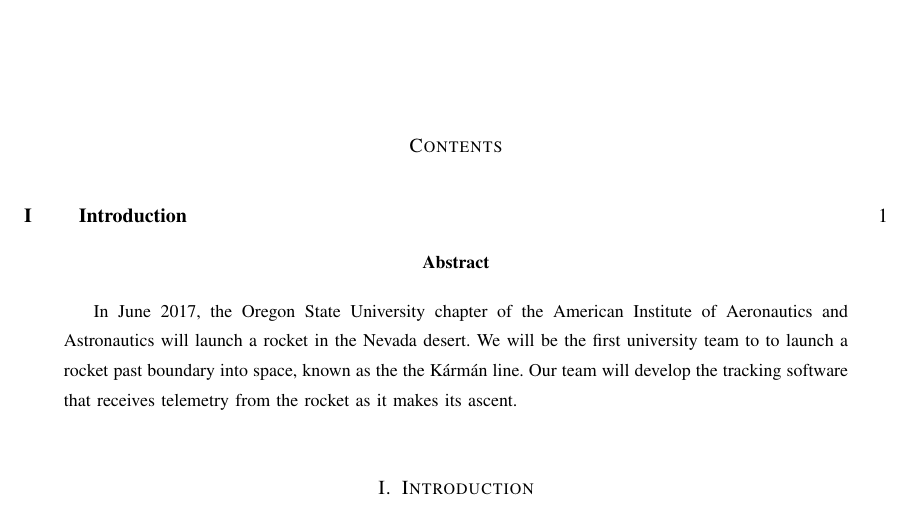
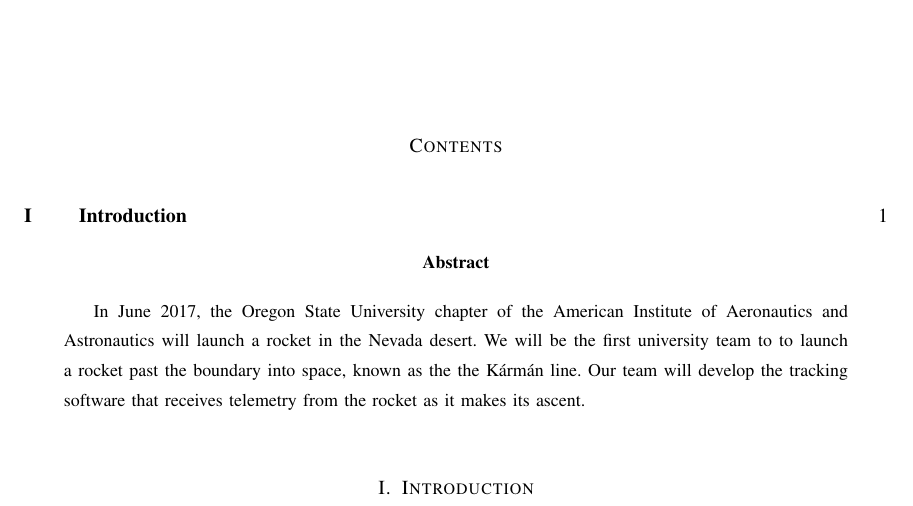
Before and after one commit to 100k-rocketry/groundstation, a LaTeX paper (problem-statement.tex): part of the page, cut so that both start at the same text. Compiled offline with LaTeX, dvips and Ghostscript; a missing font is replaced by an installed copy or a similar font; a LaTeX package or settings file that is missing is left out.

Commit message:
Fixed diacritics

```diff
--- a/problem-statement.tex
+++ b/problem-statement.tex
@@ -39,8 +39,8 @@
 \begin{abstract}
 In June 2017, the Oregon State University chapter of the
 American Institute of Aeronautics and Astronautics will launch a rocket in the Nevada desert.
-We will be the first university team to to launch a rocket past boundary into space,
-known as the the Kármán line.
+We will be the first university team to to launch a rocket past the boundary into space,
+known as the the K\'{a}rm\'{a}n line.
 Our team will develop the tracking software that receives
 telemetry from the rocket as it makes its ascent.
 \end{abstract}
```
